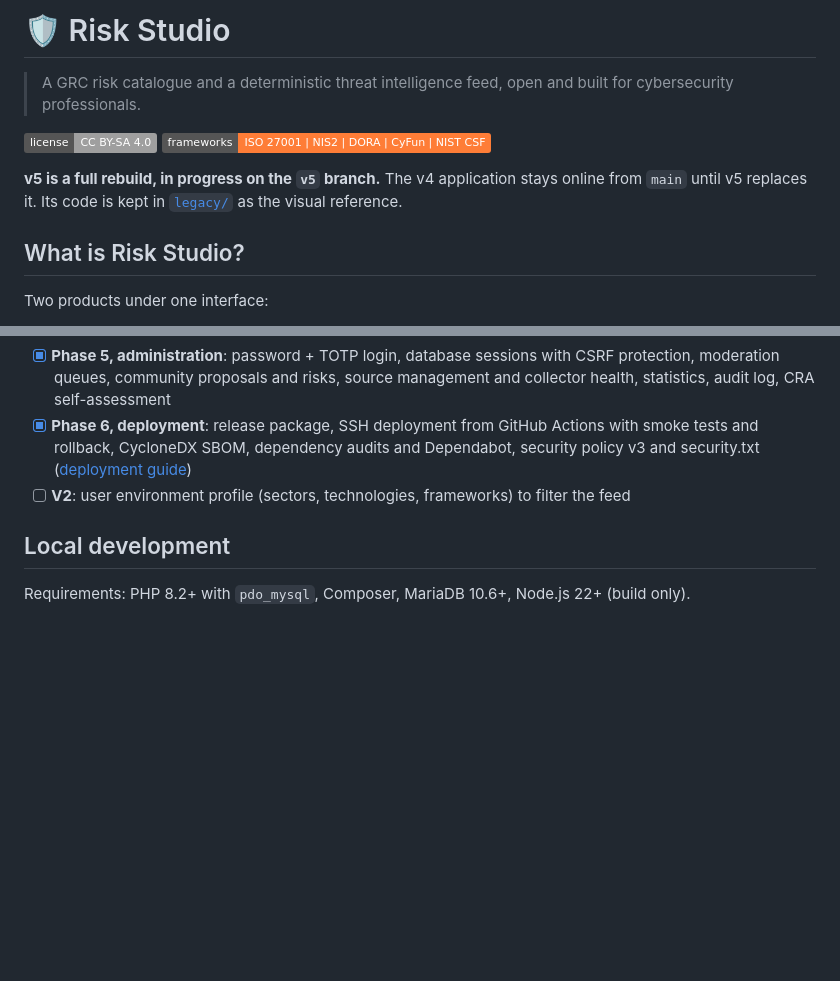
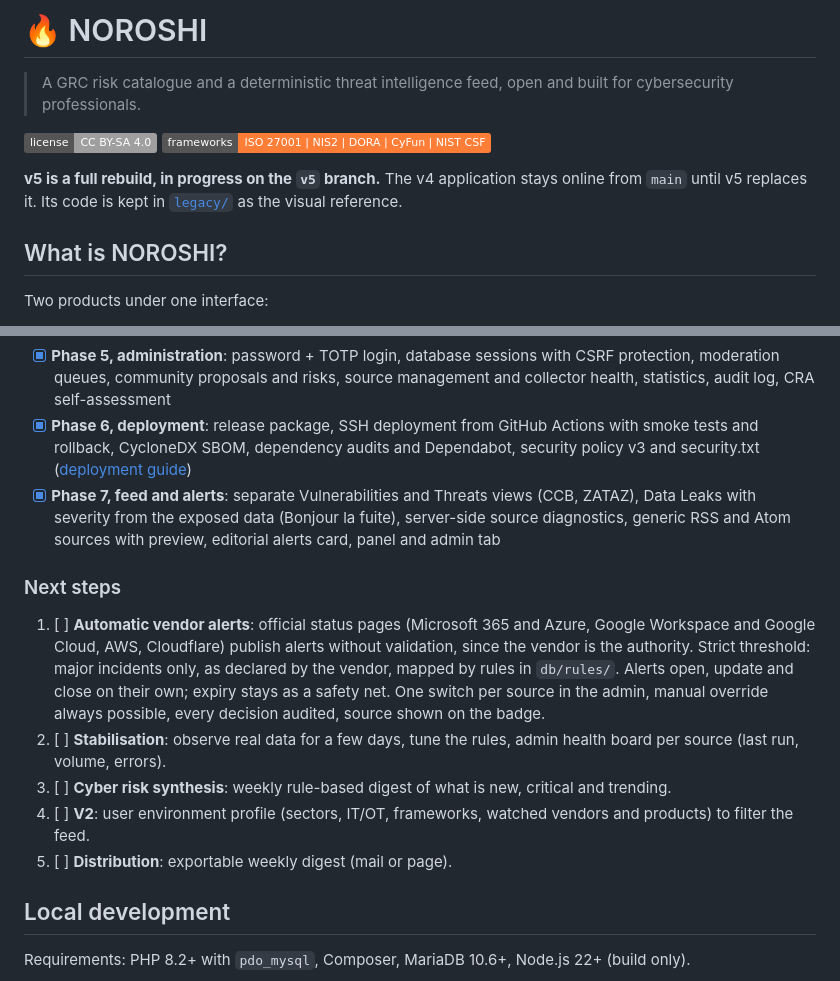
Before and after one commit to olivier438/RiskStudio, a Markdown page: README.md, 2 parts joined by grey strips. GitHub-like rendering; badges without logos; blank space fills up the shorter version.

Commit message:
Docs: rename product to NOROSHI and record the next steps
Co-Authored-By: Claude Opus 5.5 <noreply@anthropic.com>
Claude-Session: https://claude.ai/code/session_01XEs4Mr11qESMriYv95FURv

```diff
--- a/README.md
+++ b/README.md
@@ -1,4 +1,4 @@
-# 🛡️ Risk Studio
+# 🔥 NOROSHI
 
 > A GRC risk catalogue and a deterministic threat intelligence feed, open and built for cybersecurity professionals.
 
@@ -7,7 +7,7 @@
 
 **v5 is a full rebuild, in progress on the `v5` branch.** The v4 application stays online from `main` until v5 replaces it. Its code is kept in [`legacy/`](legacy/) as the visual reference.
 
-## What is Risk Studio?
+## What is NOROSHI?
 
 Two products under one interface:
 
@@ -34,7 +34,15 @@ Details: [docs/architecture.md](docs/architecture.md).
 - [x] **Phase 4, collector**: CISA KEV, ENISA EUVD, CERT-FR, Have I Been Pwned, ransomware.live; FIRST EPSS and NVD enrichment; rule-based classification, scoring and links to the catalogue, all traceable ([rules](db/rules/README.md))
 - [x] **Phase 5, administration**: password + TOTP login, database sessions with CSRF protection, moderation queues, community proposals and risks, source management and collector health, statistics, audit log, CRA self-assessment
 - [x] **Phase 6, deployment**: release package, SSH deployment from GitHub Actions with smoke tests and rollback, CycloneDX SBOM, dependency audits and Dependabot, security policy v3 and security.txt ([deployment guide](docs/deploy-infomaniak.md))
-- [ ] **V2**: user environment profile (sectors, technologies, frameworks) to filter the feed
+- [x] **Phase 7, feed and alerts**: separate Vulnerabilities and Threats views (CCB, ZATAZ), Data Leaks with severity from the exposed data (Bonjour la fuite), server-side source diagnostics, generic RSS and Atom sources with preview, editorial alerts card, panel and admin tab
+
+### Next steps
+
+1. [ ] **Automatic vendor alerts**: official status pages (Microsoft 365 and Azure, Google Workspace and Google Cloud, AWS, Cloudflare) publish alerts without validation, since the vendor is the authority. Strict threshold: major incidents only, as declared by the vendor, mapped by rules in `db/rules/`. Alerts open, update and close on their own; expiry stays as a safety net. One switch per source in the admin, manual override always possible, every decision audited, source shown on the badge.
+2. [ ] **Stabilisation**: observe real data for a few days, tune the rules, admin health board per source (last run, volume, errors).
+3. [ ] **Cyber risk synthesis**: weekly rule-based digest of what is new, critical and trending.
+4. [ ] **V2**: user environment profile (sectors, IT/OT, frameworks, watched vendors and products) to filter the feed.
+5. [ ] **Distribution**: exportable weekly digest (mail or page).
 
 ## Local development
 
```
Also changed, not shown: CLAUDE.md (+3 -1 lines).
